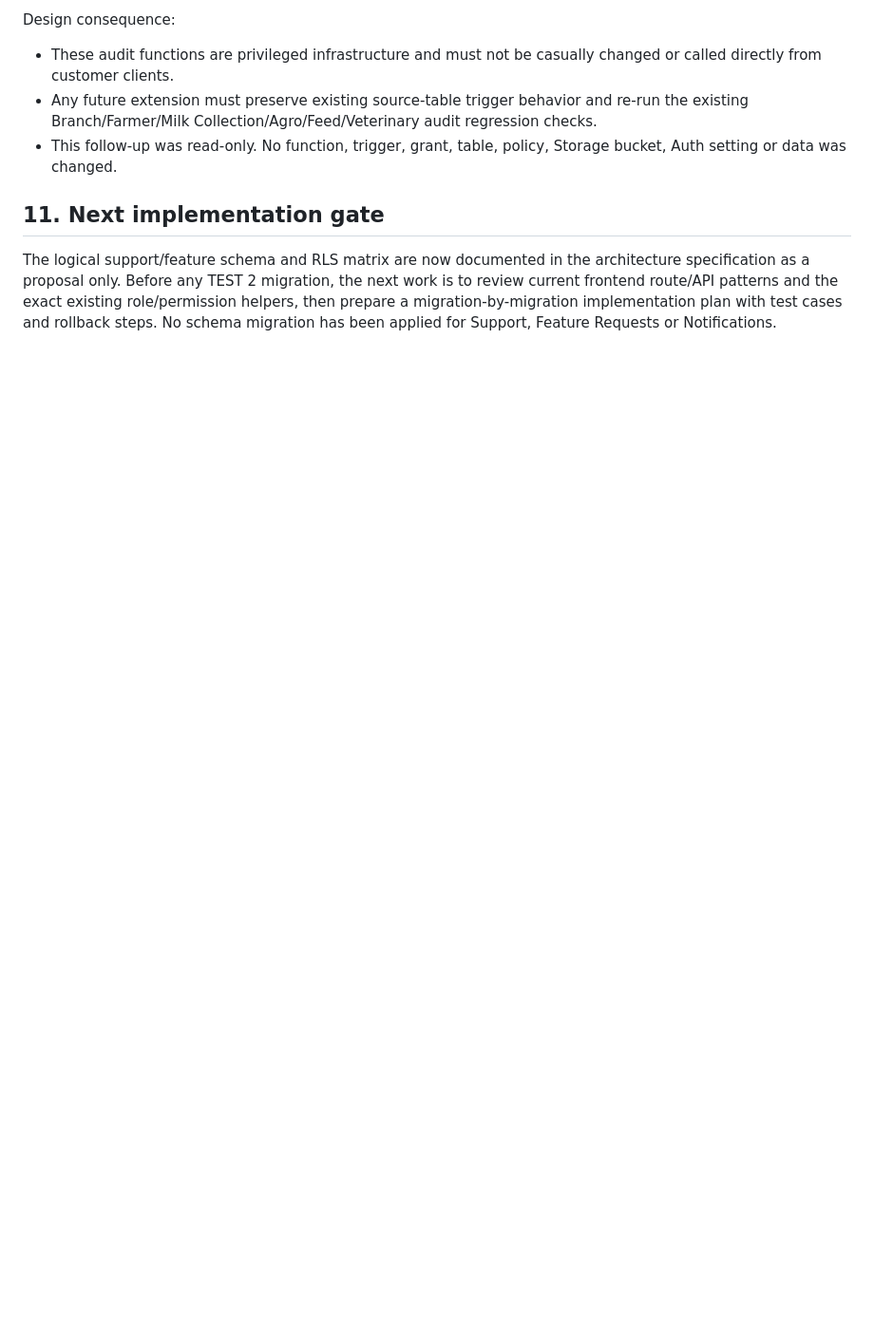
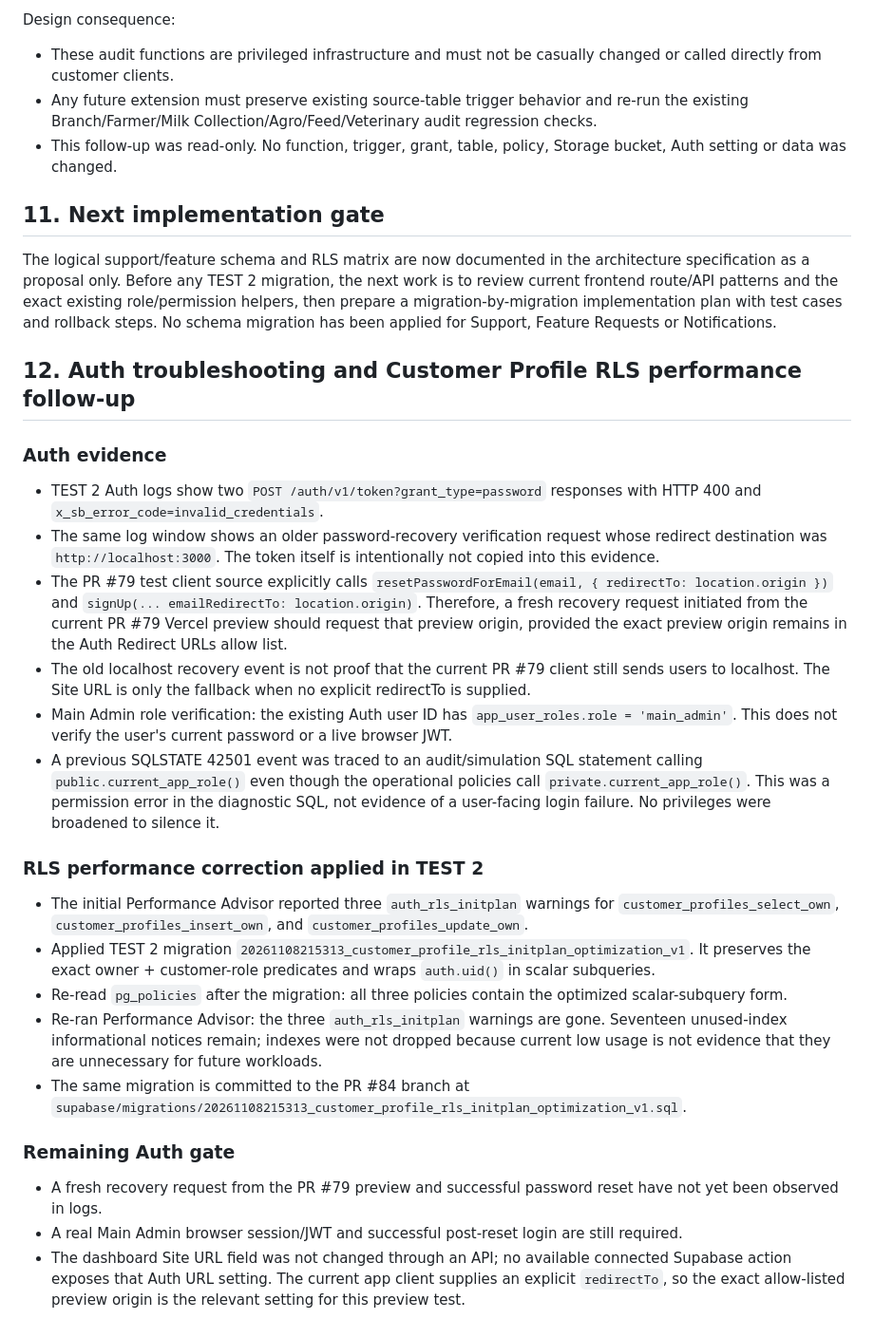
Before and after one commit to jui603295-sudo/muhaimin-dairy, a Markdown page: docs/customer-module-test2-evidence-v1.md, the part around one of its changes. Shown at 95% size. Rendered like a GitHub page; blank space fills up the shorter version.

Commit message:
docs(test2): record auth diagnosis and RLS performance fix

```diff
--- a/docs/customer-module-test2-evidence-v1.md
+++ b/docs/customer-module-test2-evidence-v1.md
@@ -113,3 +114,25 @@ Design consequence:
 ## 11. Next implementation gate
 
 The logical support/feature schema and RLS matrix are now documented in the architecture specification as a proposal only. Before any TEST 2 migration, the next work is to review current frontend route/API patterns and the exact existing role/permission helpers, then prepare a migration-by-migration implementation plan with test cases and rollback steps. No schema migration has been applied for Support, Feature Requests or Notifications.
+
+## 12. Auth troubleshooting and Customer Profile RLS performance follow-up
+
+### Auth evidence
+- TEST 2 Auth logs show two `POST /auth/v1/token?grant_type=password` responses with HTTP 400 and `x_sb_error_code=invalid_credentials`.
+- The same log window shows an older password-recovery verification request whose redirect destination was `http://localhost:3000`. The token itself is intentionally not copied into this evidence.
+- The PR #79 test client source explicitly calls `resetPasswordForEmail(email, { redirectTo: location.origin })` and `signUp(... emailRedirectTo: location.origin)`. Therefore, a fresh recovery request initiated from the current PR #79 Vercel preview should request that preview origin, provided the exact preview origin remains in the Auth Redirect URLs allow list.
+- The old localhost recovery event is not proof that the current PR #79 client still sends users to localhost. The Site URL is only the fallback when no explicit redirectTo is supplied.
+- Main Admin role verification: the existing Auth user ID has `app_user_roles.role = 'main_admin'`. This does not verify the user's current password or a live browser JWT.
+- A previous SQLSTATE 42501 event was traced to an audit/simulation SQL statement calling `public.current_app_role()` even though the operational policies call `private.current_app_role()`. This was a permission error in the diagnostic SQL, not evidence of a user-facing login failure. No privileges were broadened to silence it.
+
+### RLS performance correction applied in TEST 2
+- The initial Performance Advisor reported three `auth_rls_initplan` warnings for `customer_profiles_select_own`, `customer_profiles_insert_own`, and `customer_profiles_update_own`.
+- Applied TEST 2 migration `20261108215313_customer_profile_rls_initplan_optimization_v1`. It preserves the exact owner + customer-role predicates and wraps `auth.uid()` in scalar subqueries.
+- Re-read `pg_policies` after the migration: all three policies contain the optimized scalar-subquery form.
+- Re-ran Performance Advisor: the three `auth_rls_initplan` warnings are gone. Seventeen unused-index informational notices remain; indexes were not dropped because current low usage is not evidence that they are unnecessary for future workloads.
+- The same migration is committed to the PR #84 branch at `supabase/migrations/20261108215313_customer_profile_rls_initplan_optimization_v1.sql`.
+
+### Remaining Auth gate
+- A fresh recovery request from the PR #79 preview and successful password reset have not yet been observed in logs.
+- A real Main Admin browser session/JWT and successful post-reset login are still required.
+- The dashboard Site URL field was not changed through an API; no available connected Supabase action exposes that Auth URL setting. The current app client supplies an explicit `redirectTo`, so the exact allow-listed preview origin is the relevant setting for this preview test.
```
Also changed, not shown: other parts of docs/customer-module-test2-evidence-v1.md (+1 -0 lines).
